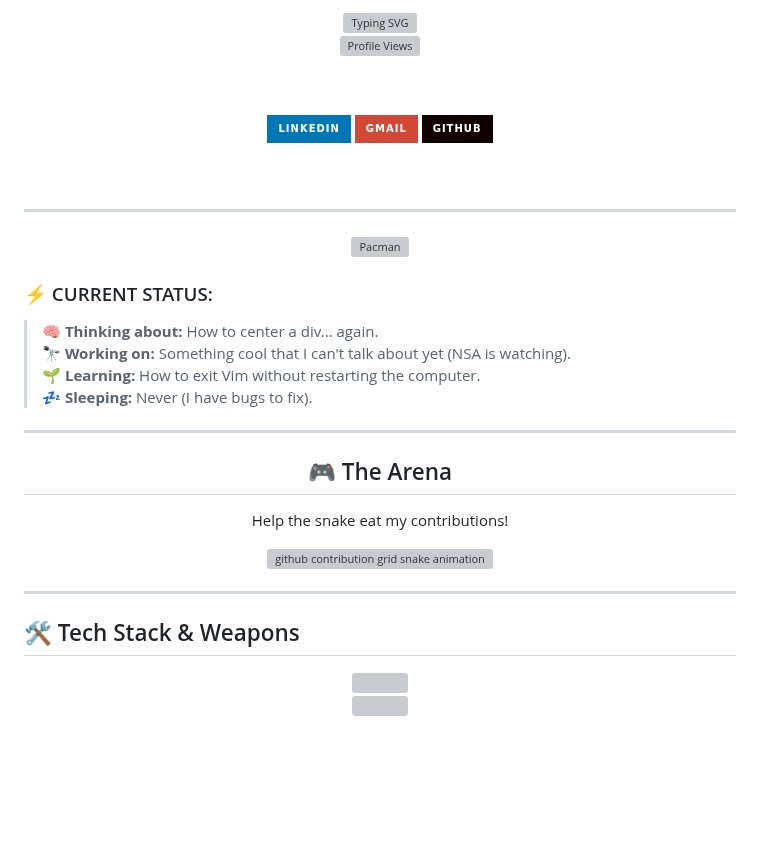
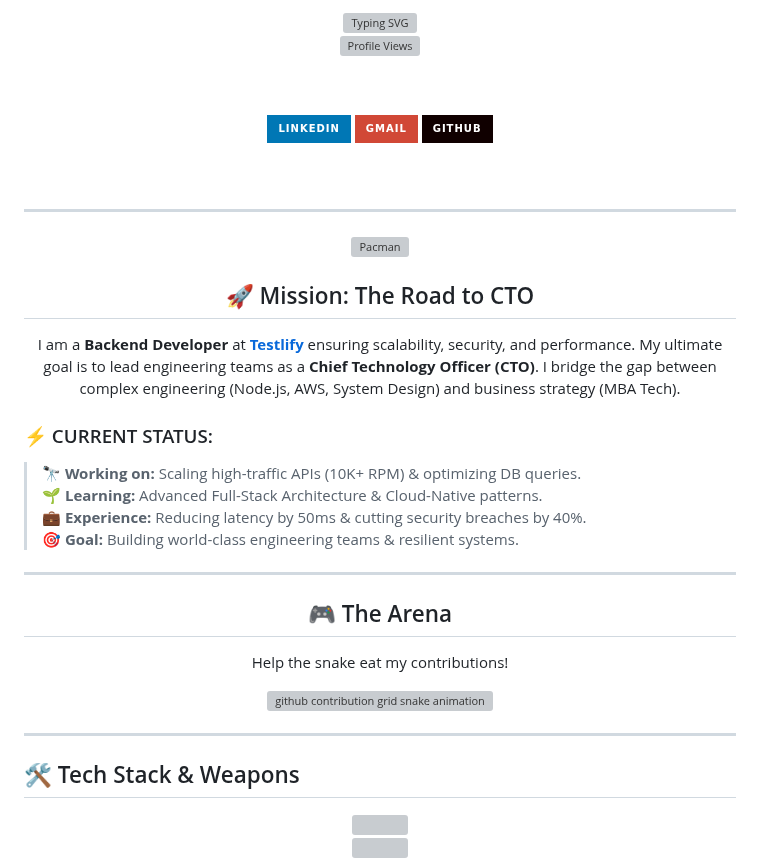
Before and after one commit to sudhanshu1402/sudhanshu1402, a Markdown page: README.md, the part around one of its changes. Drawn GitHub-style; badges without logos; blank space fills up the shorter version; grey boxes are pictures that could not be loaded.

```diff
--- a/README.md
+++ b/README.md
@@ -33,11 +33,18 @@
   <img src="https://user-images.githubusercontent.com/74038190/212284100-561aa473-3905-4a80-b561-0d28506553ee.gif" width="100%" alt="Pacman" />
 </div>
 
+<div align="center">
+  <h2>🚀 Mission: The Road to CTO</h2>
+  <p align="center" width="600">
+    I am a <b>Backend Developer</b> at <a href="https://testlify.com"><b>Testlify</b></a> ensuring scalability, security, and performance. My ultimate goal is to lead engineering teams as a <b>Chief Technology Officer (CTO)</b>. I bridge the gap between complex engineering (Node.js, AWS, System Design) and business strategy (MBA Tech).
+  </p>
+</div>
+
 ### ⚡ CURRENT STATUS:
-> 🧠 **Thinking about:** How to center a div... again.
-> 🔭 **Working on:** Something cool that I can't talk about yet (NSA is watching).
-> 🌱 **Learning:** How to exit Vim without restarting the computer.
-> 💤 **Sleeping:** Never (I have bugs to fix).
+> 🔭 **Working on:** Scaling high-traffic APIs (10K+ RPM) & optimizing DB queries.
+> 🌱 **Learning:** Advanced Full-Stack Architecture & Cloud-Native patterns.
+> 💼 **Experience:** Reducing latency by 50ms & cutting security breaches by 40%.
+> 🎯 **Goal:** Building world-class engineering teams & resilient systems.
 
 ---
 
```
Also changed, not shown: other parts of README.md (+4 -6 lines).
